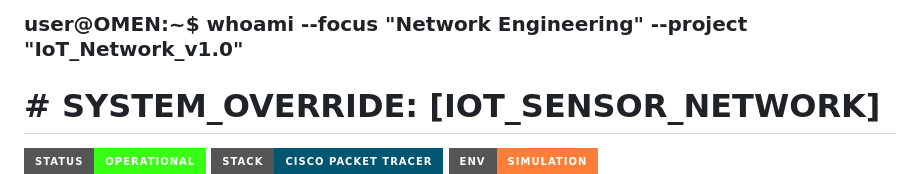
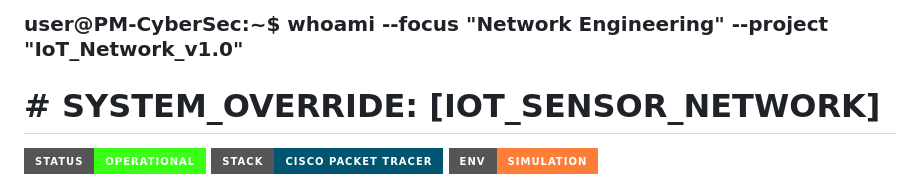
Before and after one commit to PM-CyberSec/SUTech-courses-labs, a Markdown page: README.md, the part around the change. GitHub-like rendering; badges without logos.

Commit message:
Update username in README example

```diff
--- a/README.md
+++ b/README.md
@@ -1,4 +1,4 @@
-### **user@OMEN:~$ whoami --focus "Network Engineering" --project "IoT_Network_v1.0"**
+### **user@PM-CyberSec:~$ whoami --focus "Network Engineering" --project "IoT_Network_v1.0"**
 
 # # SYSTEM_OVERRIDE: [IOT_SENSOR_NETWORK]
 
```
